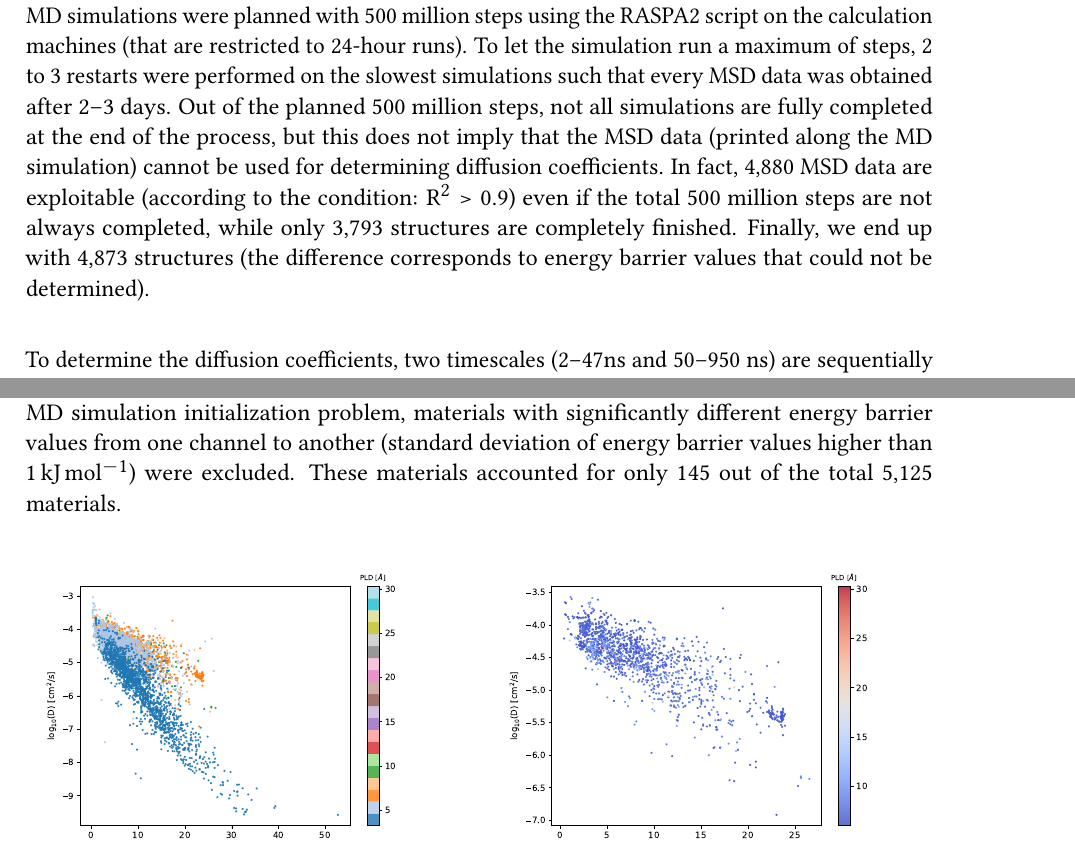
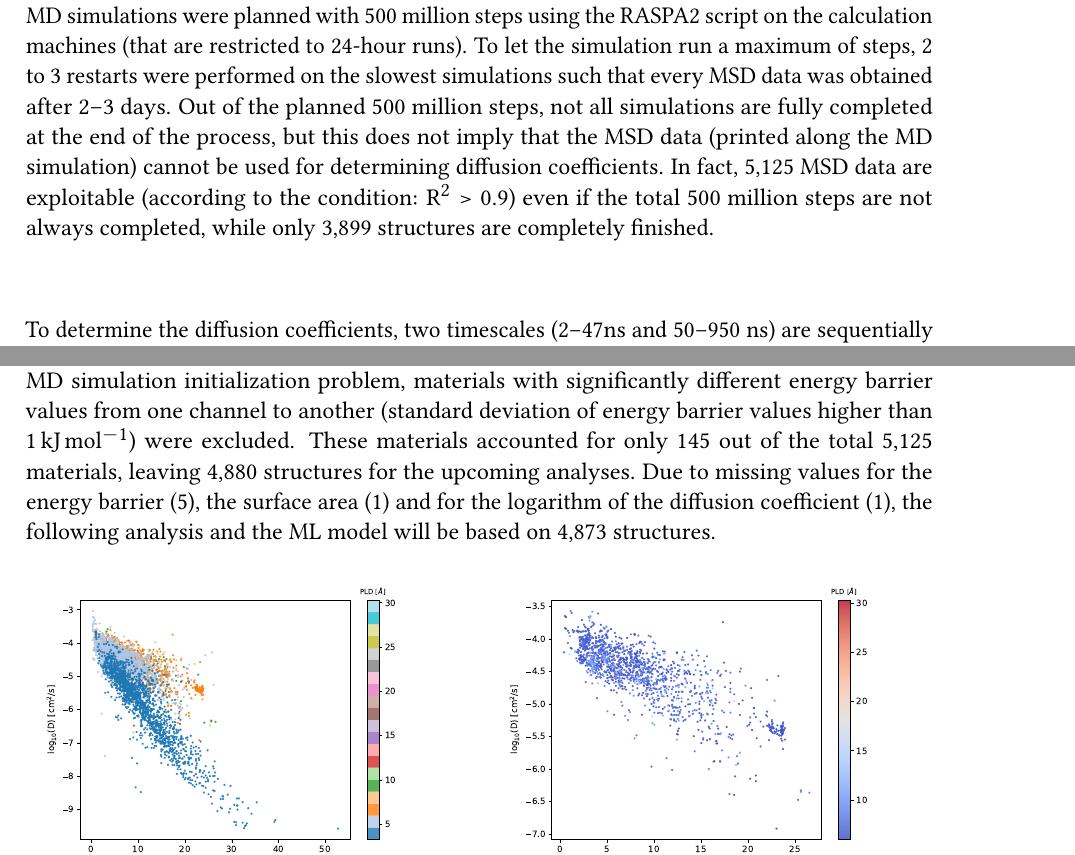
Before and after one commit to eren125/thesis_manuscript, a LaTeX thesis (5-diffusion.tex): two parts of pages 12 and 29 of 39, joined at a grey line, cut so that both start at the same text. Compiled offline with pdfLaTeX.

Commit message:
update values

```diff
--- a/5-diffusion.tex
+++ b/5-diffusion.tex
@@ -181,7 +181,7 @@ To further support the use of a higher time integration step, the origin of the
 
 \subsubsection{Screening procedure}
 
-To incorporate transport properties into the analysis, MD calculations were performed on 6,525 non-disordered, highly selective materials for xenon or krypton at infinite dilution (no guest--guest interactions). We removed the 291 structures with several channels, because in an infinite dilution MD simulation, we can only probe one channel at a time. For each material, MD simulations were planned with 500 million steps using the RASPA2 script on the calculation machines (that are restricted to 24-hour runs). To let the simulation run a maximum of steps, 2 to 3 restarts were performed on the slowest simulations such that every MSD data was obtained after 2--3 days. Out of the planned 500 million steps, not all simulations are fully completed at the end of the process, but this does not imply that the MSD data (printed along the MD simulation) cannot be used for determining diffusion coefficients. In fact, 4,880 MSD data are exploitable (according to the condition: R$^2>0.9$) even if the total 500 million steps are not always completed, while only 3,793 structures are completely finished. Finally, we end up with 4,873 structures (the difference corresponds to energy barrier values that could not be determined).
+To incorporate transport properties into the analysis, MD calculations were performed on 6,525 non-disordered, highly selective materials for xenon or krypton at infinite dilution (no guest--guest interactions). We removed the 291 structures with several channels, because in an infinite dilution MD simulation, we can only probe one channel at a time. For each material, MD simulations were planned with 500 million steps using the RASPA2 script on the calculation machines (that are restricted to 24-hour runs). To let the simulation run a maximum of steps, 2 to 3 restarts were performed on the slowest simulations such that every MSD data was obtained after 2--3 days. Out of the planned 500 million steps, not all simulations are fully completed at the end of the process, but this does not imply that the MSD data (printed along the MD simulation) cannot be used for determining diffusion coefficients. In fact, 5,125 MSD data are exploitable (according to the condition: R$^2>0.9$) even if the total 500 million steps are not always completed, while only 3,899 structures are completely finished.
 
 To determine the diffusion coefficients, two timescales (2--47\si{\ns} and 50--950~\si{\ns}) are sequentially analyzed to fit the MSD with a linear function. The linear fit with the highest determination coefficient (within the range of $0$ to $1$) for both timescales is chosen to obtain a diffusion coefficient value. After this step, structures with a determination coefficient (R$^2$ that measures the correlation) below $0.9$ are removed, leaving 5,125 structures for drawing structure-diffusivity relationships --- these structures, for which there is a high degree of confidence in the diffusion coefficient values, will be comparatively studied against different geometrical and thermodynamic quantities in this section. Finally, the final 5,125 diffusion coefficients obtained correspond to the slopes of the best linear fit out of the 2--47\si{\ns} and 50--950~\si{\ns} timescales.
 
@@ -515,7 +515,7 @@ The subsequent discussion will focus on the relationship between this approximat
 
 \subsection{Relation of this activation energy to the diffusion}
 
-The xenon diffusion activation energy was calculated for all the 5,125 structures selected for the xenon diffusion coefficient screening presented in section~\ref{sct:xenon_diff_screen}. An energy step of $\delta E$ of \SI{0.1}{\kJ\per\mol} was employed during the energy loop to determine the minimal energy barrier for each unique channel in the material. Subsequently, an activation energy can be derived and compared to the diffusion coefficients. To avoid any potential noise arising from the MD simulation initialization problem, materials with significantly different energy barrier values from one channel to another (standard deviation of energy barrier values higher than \SI{1}{\kJ\per\mol}) were excluded. These materials accounted for only 145 out of the total 5,125 materials.
+The xenon diffusion activation energy was calculated for all the 5,125 structures selected for the xenon diffusion coefficient screening presented in section~\ref{sct:xenon_diff_screen}. An energy step of $\delta E$ of \SI{0.1}{\kJ\per\mol} was employed during the energy loop to determine the minimal energy barrier for each unique channel in the material. Subsequently, an activation energy can be derived and compared to the diffusion coefficients. To avoid any potential noise arising from the MD simulation initialization problem, materials with significantly different energy barrier values from one channel to another (standard deviation of energy barrier values higher than \SI{1}{\kJ\per\mol}) were excluded. These materials accounted for only 145 out of the total 5,125 materials, leaving 4,880 structures for the upcoming analyses. Due to missing values for the energy barrier (5), the surface area (1) and for the logarithm of the diffusion coefficient (1), the following analysis and the ML model will be based on 4,873 structures.
 
 
 \begin{figure}[ht]
```
Also changed, not shown: 5-diffusion.tex (2 more changed lines).
